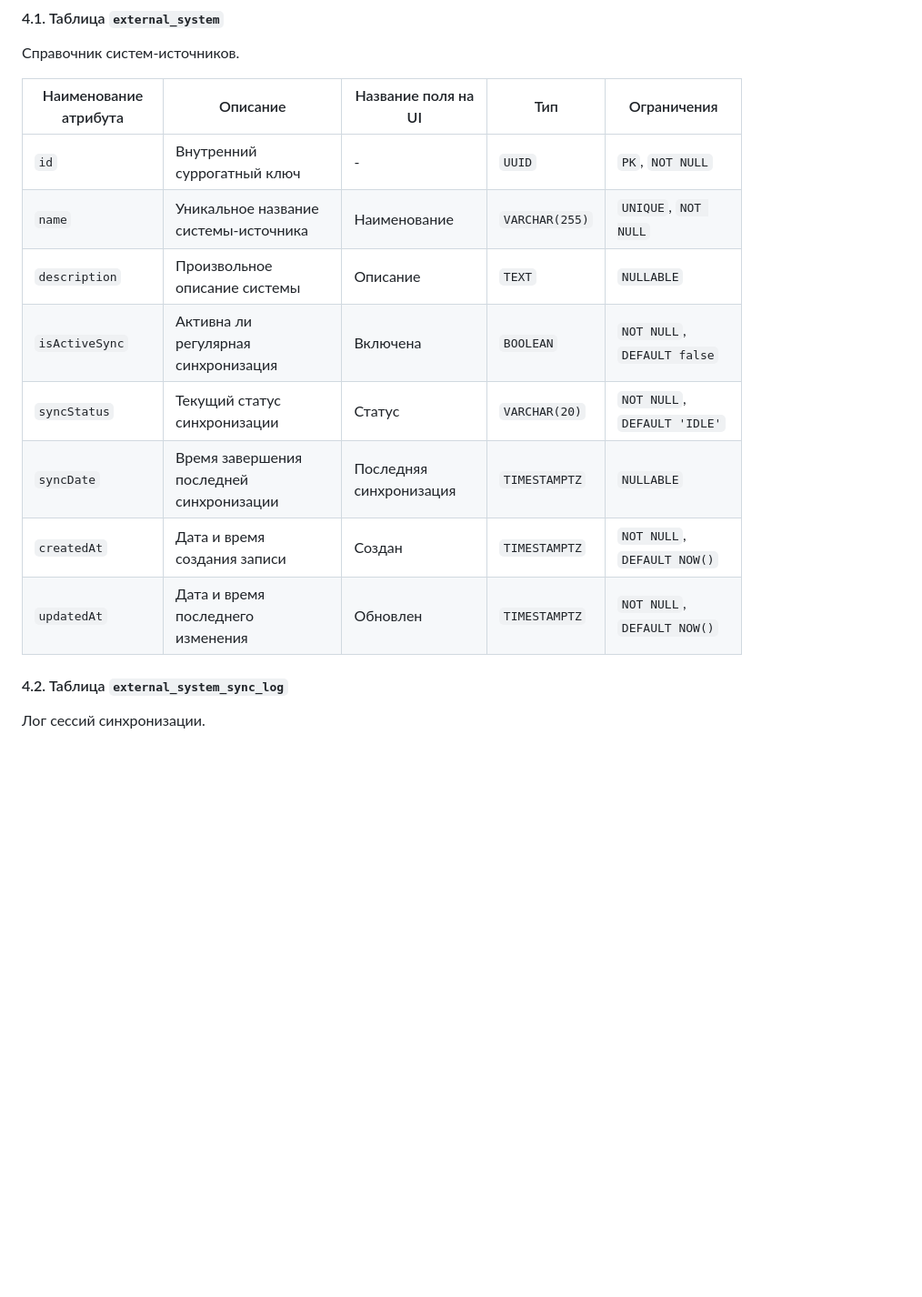
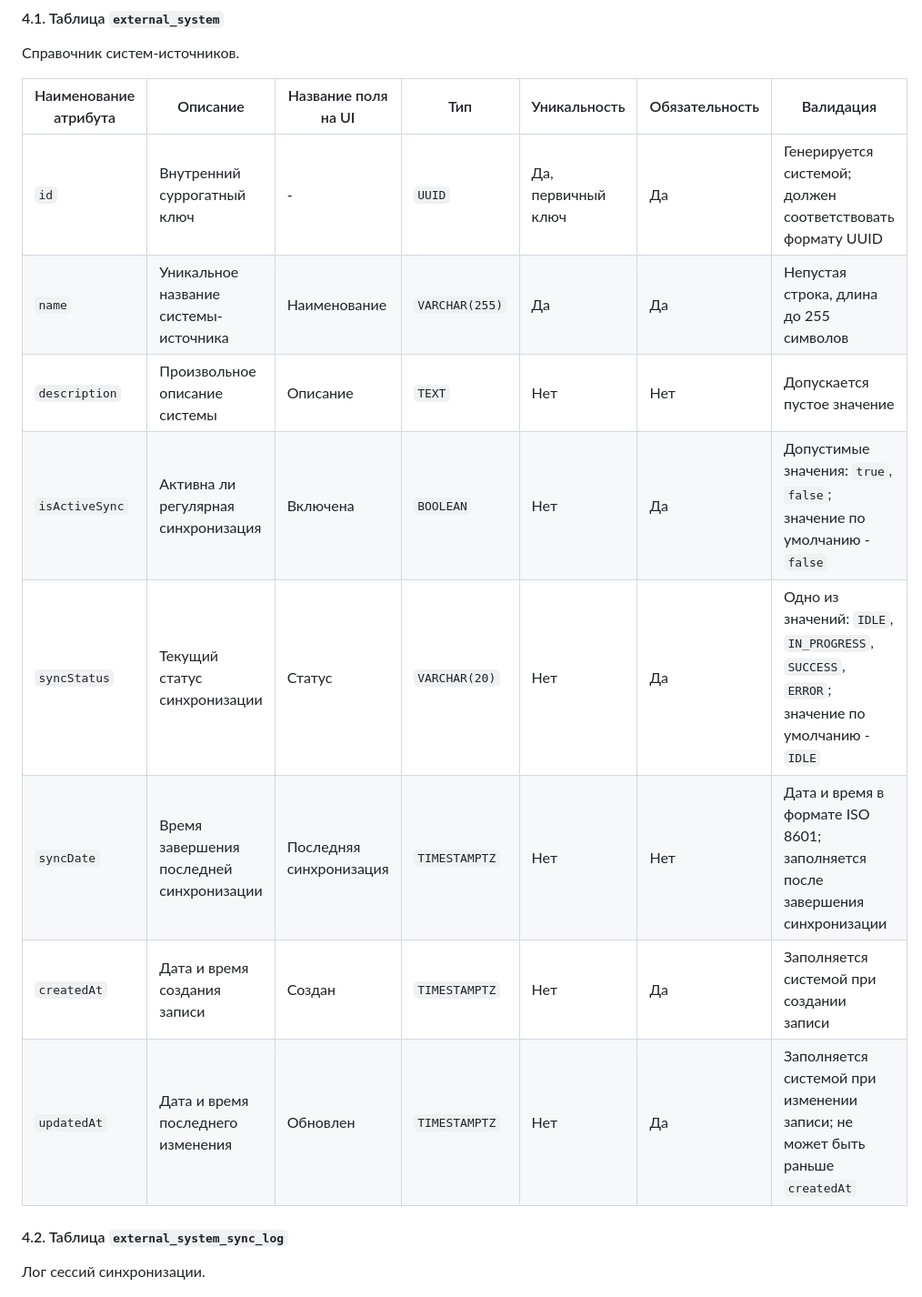
Before and after one commit to engolovan/NetVision, a Markdown page: README.md, the part around one of its changes. Shown at 91% size. GitHub-like rendering; blank space fills up the shorter version.

```diff
--- a/README.md
+++ b/README.md
@@ -148,16 +148,16 @@
 
 Справочник систем-источников.
 
-| Наименование атрибута | Описание | Название поля на UI | Тип | Ограничения |
-| --- | --- | --- | --- | --- |
-| `id` | Внутренний суррогатный ключ | - | `UUID` | `PK`, `NOT NULL` |
-| `name` | Уникальное название системы-источника | Наименование | `VARCHAR(255)` | `UNIQUE`, `NOT NULL` |
-| `description` | Произвольное описание системы | Описание | `TEXT` | `NULLABLE` |
-| `isActiveSync` | Активна ли регулярная синхронизация | Включена | `BOOLEAN` | `NOT NULL`, `DEFAULT false` |
-| `syncStatus` | Текущий статус синхронизации | Статус | `VARCHAR(20)` | `NOT NULL`, `DEFAULT 'IDLE'` |
-| `syncDate` | Время завершения последней синхронизации | Последняя синхронизация | `TIMESTAMPTZ` | `NULLABLE` |
-| `createdAt` | Дата и время создания записи | Создан | `TIMESTAMPTZ` | `NOT NULL`, `DEFAULT NOW()` |
-| `updatedAt` | Дата и время последнего изменения | Обновлен | `TIMESTAMPTZ` | `NOT NULL`, `DEFAULT NOW()` |
+| Наименование атрибута | Описание | Название поля на UI | Тип | Уникальность | Обязательность | Валидация |
+| --- | --- | --- | --- | --- | --- | --- |
+| `id` | Внутренний суррогатный ключ | - | `UUID` | Да, первичный ключ | Да | Генерируется системой; должен соответствовать формату UUID |
+| `name` | Уникальное название системы-источника | Наименование | `VARCHAR(255)` | Да | Да | Непустая строка, длина до 255 символов |
+| `description` | Произвольное описание системы | Описание | `TEXT` | Нет | Нет | Допускается пустое значение |
+| `isActiveSync` | Активна ли регулярная синхронизация | Включена | `BOOLEAN` | Нет | Да | Допустимые значения: `true`, `false`; значение по умолчанию - `false` |
+| `syncStatus` | Текущий статус синхронизации | Статус | `VARCHAR(20)` | Нет | Да | Одно из значений: `IDLE`, `IN_PROGRESS`, `SUCCESS`, `ERROR`; значение по умолчанию - `IDLE` |
+| `syncDate` | Время завершения последней синхронизации | Последняя синхронизация | `TIMESTAMPTZ` | Нет | Нет | Дата и время в формате ISO 8601; заполняется после завершения синхронизации |
+| `createdAt` | Дата и время создания записи | Создан | `TIMESTAMPTZ` | Нет | Да | Заполняется системой при создании записи |
+| `updatedAt` | Дата и время последнего изменения | Обновлен | `TIMESTAMPTZ` | Нет | Да | Заполняется системой при изменении записи; не может быть раньше `createdAt` |
 
 #### 4.2. Таблица `external_system_sync_log`
 
```
Also changed, not shown: other parts of README.md (+17 -17 lines).
